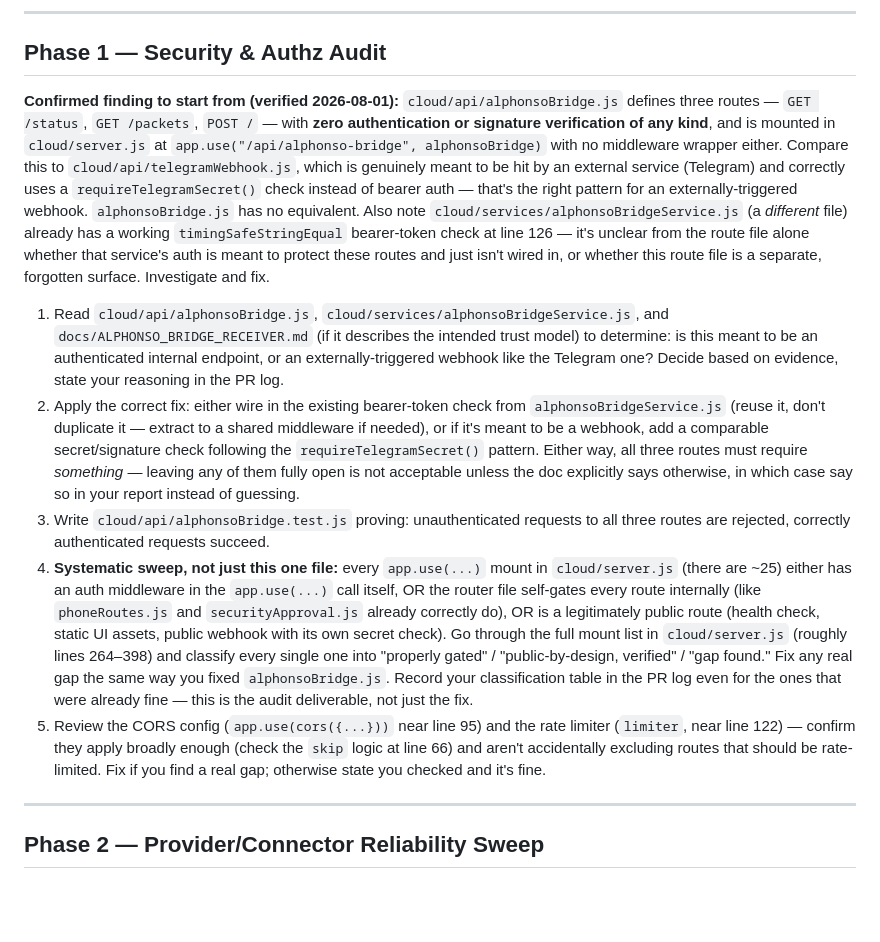
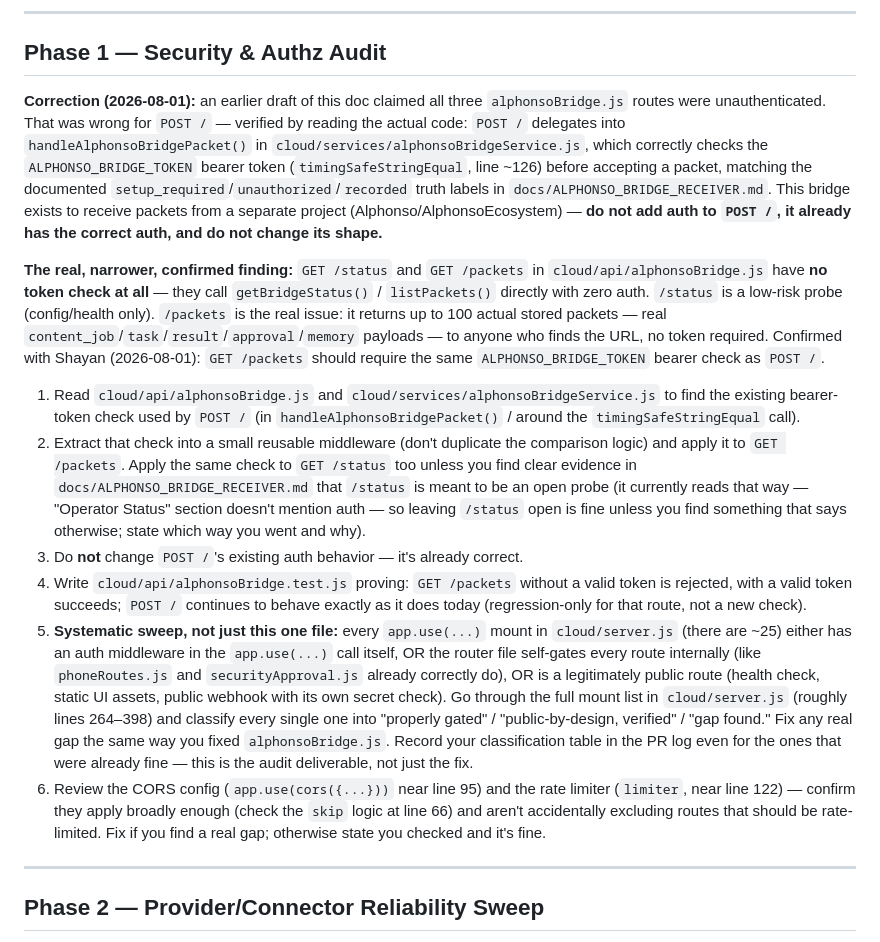
Before and after one commit to Thatisshayan/ACC, a Markdown page: docs/governance/SPRINT_2026-08_deployment-and-hardening.md, the part around the change. GitHub-like rendering; blank space fills up the shorter version.

Commit message:
docs(governance): correct Alphonso Bridge finding in sprint Phase 1
POST /api/alphonso-bridge is correctly authenticated already (verified
by reading alphonsoBridgeService.js, not just the route file) - it's
the receiver for a separate project (Alphonso/AlphonsoEcosystem) and
must not be changed. The real gap is narrower: GET /packets returns
real stored packet content with no token check. Confirmed with Shayan
that only GET /packets (and optionally /status) needs the fix, not a
blanket "add auth to everything" instruction.

Co-Authored-By: Claude Sonnet 5 <noreply@anthropic.com>

```diff
--- a/docs/governance/SPRINT_2026-08_deployment-and-hardening.md
+++ b/docs/governance/SPRINT_2026-08_deployment-and-hardening.md
@@ -30,13 +30,16 @@ You will not be re-prompted between phases. Read this whole document, then work
 
 ## Phase 1 — Security & Authz Audit
 
-**Confirmed finding to start from (verified 2026-08-01):** `cloud/api/alphonsoBridge.js` defines three routes — `GET /status`, `GET /packets`, `POST /` — with **zero authentication or signature verification of any kind**, and is mounted in `cloud/server.js` at `app.use("/api/alphonso-bridge", alphonsoBridge)` with no middleware wrapper either. Compare this to `cloud/api/telegramWebhook.js`, which is genuinely meant to be hit by an external service (Telegram) and correctly uses a `requireTelegramSecret()` check instead of bearer auth — that's the right pattern for an externally-triggered webhook. `alphonsoBridge.js` has no equivalent. Also note `cloud/services/alphonsoBridgeService.js` (a *different* file) already has a working `timingSafeStringEqual` bearer-token check at line 126 — it's unclear from the route file alone whether that service's auth is meant to protect these routes and just isn't wired in, or whether this route file is a separate, forgotten surface. Investigate and fix.
+**Correction (2026-08-01):** an earlier draft of this doc claimed all three `alphonsoBridge.js` routes were unauthenticated. That was wrong for `POST /` — verified by reading the actual code: `POST /` delegates into `handleAlphonsoBridgePacket()` in `cloud/services/alphonsoBridgeService.js`, which correctly checks the `ALPHONSO_BRIDGE_TOKEN` bearer token (`timingSafeStringEqual`, line ~126) before accepting a packet, matching the documented `setup_required`/`unauthorized`/`recorded` truth labels in `docs/ALPHONSO_BRIDGE_RECEIVER.md`. This bridge exists to receive packets from a separate project (Alphonso/AlphonsoEcosystem) — **do not add auth to `POST /`, it already has the correct auth, and do not change its shape.**
 
-1. Read `cloud/api/alphonsoBridge.js`, `cloud/services/alphonsoBridgeService.js`, and `docs/ALPHONSO_BRIDGE_RECEIVER.md` (if it describes the intended trust model) to determine: is this meant to be an authenticated internal endpoint, or an externally-triggered webhook like the Telegram one? Decide based on evidence, state your reasoning in the PR log.
-2. Apply the correct fix: either wire in the existing bearer-token check from `alphonsoBridgeService.js` (reuse it, don't duplicate it — extract to a shared middleware if needed), or if it's meant to be a webhook, add a comparable secret/signature check following the `requireTelegramSecret()` pattern. Either way, all three routes must require *something* — leaving any of them fully open is not acceptable unless the doc explicitly says otherwise, in which case say so in your report instead of guessing.
-3. Write `cloud/api/alphonsoBridge.test.js` proving: unauthenticated requests to all three routes are rejected, correctly authenticated requests succeed.
-4. **Systematic sweep, not just this one file:** every `app.use(...)` mount in `cloud/server.js` (there are ~25) either has an auth middleware in the `app.use(...)` call itself, OR the router file self-gates every route internally (like `phoneRoutes.js` and `securityApproval.js` already correctly do), OR is a legitimately public route (health check, static UI assets, public webhook with its own secret check). Go through the full mount list in `cloud/server.js` (roughly lines 264–398) and classify every single one into "properly gated" / "public-by-design, verified" / "gap found." Fix any real gap the same way you fixed `alphonsoBridge.js`. Record your classification table in the PR log even for the ones that were already fine — this is the audit deliverable, not just the fix.
-5. Review the CORS config (`app.use(cors({...}))` near line 95) and the rate limiter (`limiter`, near line 122) — confirm they apply broadly enough (check the `skip` logic at line 66) and aren't accidentally excluding routes that should be rate-limited. Fix if you find a real gap; otherwise state you checked and it's fine.
+**The real, narrower, confirmed finding:** `GET /status` and `GET /packets` in `cloud/api/alphonsoBridge.js` have **no token check at all** — they call `getBridgeStatus()` / `listPackets()` directly with zero auth. `/status` is a low-risk probe (config/health only). `/packets` is the real issue: it returns up to 100 actual stored packets — real `content_job`/`task`/`result`/`approval`/`memory` payloads — to anyone who finds the URL, no token required. Confirmed with Shayan (2026-08-01): `GET /packets` should require the same `ALPHONSO_BRIDGE_TOKEN` bearer check as `POST /`.
+
+1. Read `cloud/api/alphonsoBridge.js` and `cloud/services/alphonsoBridgeService.js` to find the existing bearer-token check used by `POST /` (in `handleAlphonsoBridgePacket()` / around the `timingSafeStringEqual` call).
+2. Extract that check into a small reusable middleware (don't duplicate the comparison logic) and apply it to `GET /packets`. Apply the same check to `GET /status` too unless you find clear evidence in `docs/ALPHONSO_BRIDGE_RECEIVER.md` that `/status` is meant to be an open probe (it currently reads that way — "Operator Status" section doesn't mention auth — so leaving `/status` open is fine unless you find something that says otherwise; state which way you went and why).
+3. Do **not** change `POST /`'s existing auth behavior — it's already correct.
+4. Write `cloud/api/alphonsoBridge.test.js` proving: `GET /packets` without a valid token is rejected, with a valid token succeeds; `POST /` continues to behave exactly as it does today (regression-only for that route, not a new check).
+5. **Systematic sweep, not just this one file:** every `app.use(...)` mount in `cloud/server.js` (there are ~25) either has an auth middleware in the `app.use(...)` call itself, OR the router file self-gates every route internally (like `phoneRoutes.js` and `securityApproval.js` already correctly do), OR is a legitimately public route (health check, static UI assets, public webhook with its own secret check). Go through the full mount list in `cloud/server.js` (roughly lines 264–398) and classify every single one into "properly gated" / "public-by-design, verified" / "gap found." Fix any real gap the same way you fixed `alphonsoBridge.js`. Record your classification table in the PR log even for the ones that were already fine — this is the audit deliverable, not just the fix.
+6. Review the CORS config (`app.use(cors({...}))` near line 95) and the rate limiter (`limiter`, near line 122) — confirm they apply broadly enough (check the `skip` logic at line 66) and aren't accidentally excluding routes that should be rate-limited. Fix if you find a real gap; otherwise state you checked and it's fine.
 
 ---
 
```
